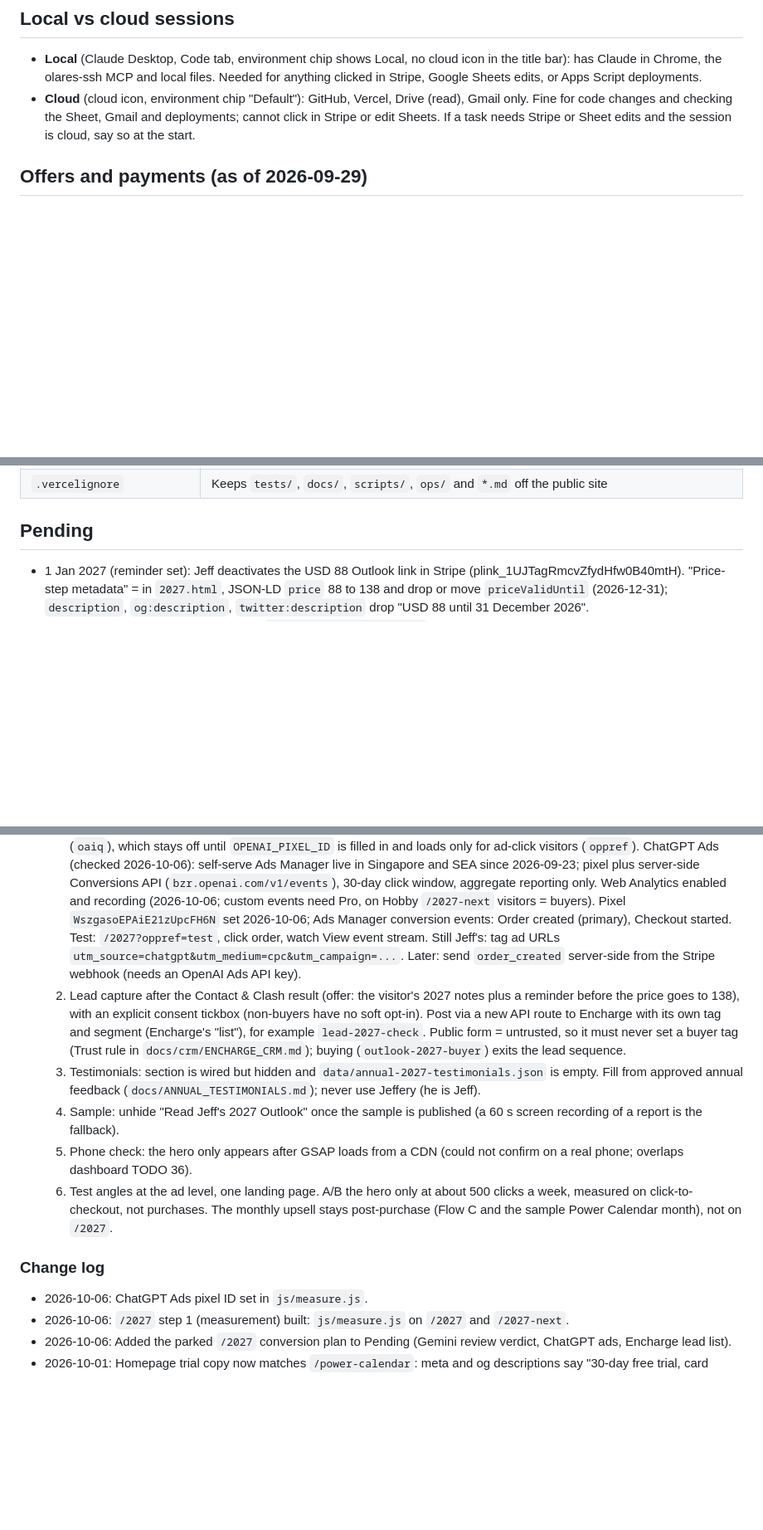
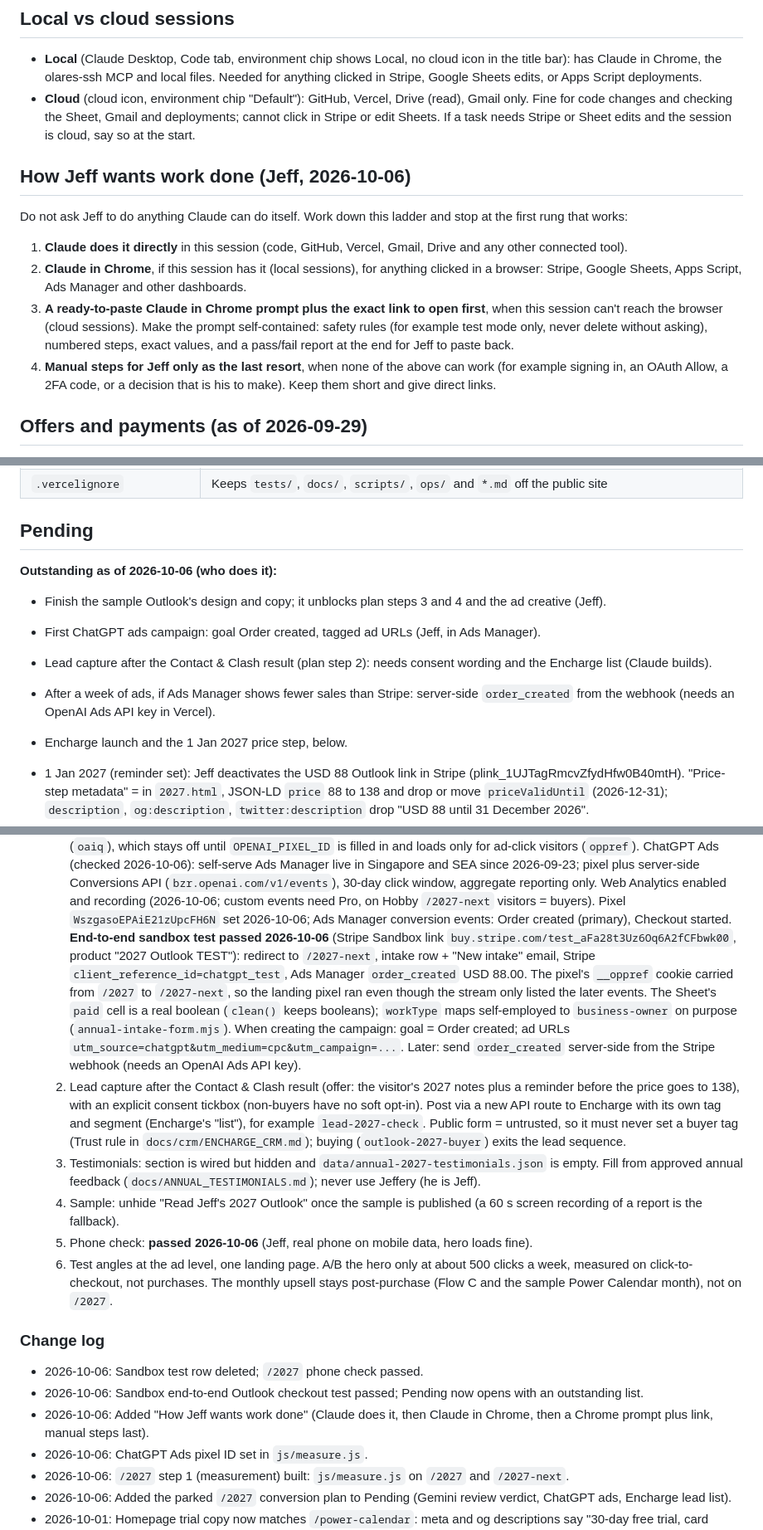
Before and after one commit to jefferyseah-max/jeff-seah-website, a Markdown page: CLAUDE.md, 3 parts joined by grey strips. Shown at 83% size. Drawn GitHub-style; blank space fills up the shorter version.

Commit message:
CLAUDE.md: working preference, sandbox checkout test, outstanding list (#28)
* CLAUDE.md: record Jeff's working preference (Claude first, Chrome prompt before manual steps)

Co-Authored-By: Claude Opus 5.5 <noreply@anthropic.com>
Claude-Session: https://claude.ai/code/session_015iR6b2jgE8YnuPWM5zF6XX

* CLAUDE.md: record the sandbox checkout test and the outstanding list

Co-Authored-By: Claude Opus 5.5 <noreply@anthropic.com>
Claude-Session: https://claude.ai/code/session_015iR6b2jgE8YnuPWM5zF6XX

* CLAUDE.md: test row deleted, /2027 phone check passed

Co-Authored-By: Claude Opus 5.5 <noreply@anthropic.com>
Claude-Session: https://claude.ai/code/session_015iR6b2jgE8YnuPWM5zF6XX

---------

Co-authored-by: Claude <noreply@anthropic.com>

```diff
--- a/CLAUDE.md
+++ b/CLAUDE.md
@@ -16,6 +16,17 @@ Open website sessions with this folder as the working directory, not the coachin
 - **Cloud** (cloud icon, environment chip "Default"): GitHub, Vercel, Drive (read), Gmail only. Fine
   for code changes and checking the Sheet, Gmail and deployments; cannot click in Stripe or edit Sheets.
 If a task needs Stripe or Sheet edits and the session is cloud, say so at the start.
+
+## How Jeff wants work done (Jeff, 2026-10-06)
+Do not ask Jeff to do anything Claude can do itself. Work down this ladder and stop at the first rung that works:
+1. **Claude does it directly** in this session (code, GitHub, Vercel, Gmail, Drive and any other connected tool).
+2. **Claude in Chrome**, if this session has it (local sessions), for anything clicked in a browser: Stripe, Google Sheets,
+   Apps Script, Ads Manager and other dashboards.
+3. **A ready-to-paste Claude in Chrome prompt plus the exact link to open first**, when this session can't reach the browser
+   (cloud sessions). Make the prompt self-contained: safety rules (for example test mode only, never delete without asking),
+   numbered steps, exact values, and a pass/fail report at the end for Jeff to paste back.
+4. **Manual steps for Jeff only as the last resort**, when none of the above can work (for example signing in, an OAuth
+   Allow, a 2FA code, or a decision that is his to make). Keep them short and give direct links.
 
 ## Offers and payments (as of 2026-09-29)
 - Monthly plans on Stripe Payment Links: 97 Calendar (30-day card trial), 197 Calendar + Brief,
@@ -70,6 +81,14 @@ integration points): `docs/SITE_ARCHITECTURE.md`. Read it before CRM or design w
 | `.vercelignore` | Keeps `tests/`, `docs/`, `scripts/`, `ops/` and `*.md` off the public site |
 
 ## Pending
+**Outstanding as of 2026-10-06 (who does it):**
+- Finish the sample Outlook's design and copy; it unblocks plan steps 3 and 4 and the ad creative (Jeff).
+- First ChatGPT ads campaign: goal Order created, tagged ad URLs (Jeff, in Ads Manager).
+- Lead capture after the Contact & Clash result (plan step 2): needs consent wording and the Encharge list (Claude builds).
+- After a week of ads, if Ads Manager shows fewer sales than Stripe: server-side `order_created` from the webhook
+  (needs an OpenAI Ads API key in Vercel).
+- Encharge launch and the 1 Jan 2027 price step, below.
+
 - 1 Jan 2027 (reminder set): Jeff deactivates the USD 88 Outlook link in Stripe (plink_1UJTagRmcvZfydHfw0B40mtH).
   "Price-step metadata" = in `2027.html`, JSON-LD `price` 88 to 138 and drop or move `priceValidUntil`
   (2026-12-31); `description`, `og:description`, `twitter:description` drop "USD 88 until 31 December 2026".
@@ -98,8 +117,13 @@ integration points): `docs/SITE_ARCHITECTURE.md`. Read it before CRM or design w
      Conversions API (`bzr.openai.com/v1/events`), 30-day click window, aggregate reporting only. Web
      Analytics enabled and recording (2026-10-06; custom events need Pro, on Hobby `/2027-next` visitors =
      buyers). Pixel `WszgasoEPAiE21zUpcFH6N` set 2026-10-06; Ads Manager conversion events: Order created
-     (primary), Checkout started. Test: `/2027?oppref=test`, click order, watch View event stream. Still
-     Jeff's: tag ad URLs `utm_source=chatgpt&utm_medium=cpc&utm_campaign=...`.
+     (primary), Checkout started. **End-to-end sandbox test passed 2026-10-06** (Stripe Sandbox link
+     `buy.stripe.com/test_aFa28t3Uz6Oq6A2fCFbwk00`, product "2027 Outlook TEST"): redirect to `/2027-next`,
+     intake row + "New intake" email, Stripe `client_reference_id=chatgpt_test`, Ads Manager `order_created`
+     USD 88.00. The pixel's `__oppref` cookie carried from `/2027` to `/2027-next`, so the landing pixel ran
+     even though the stream only listed the later events. The Sheet's `paid` cell is a real boolean (`clean()`
+     keeps booleans); `workType` maps self-employed to `business-owner` on purpose (`annual-intake-form.mjs`).
+     When creating the campaign: goal = Order created; ad URLs `utm_source=chatgpt&utm_medium=cpc&utm_campaign=...`.
      Later: send `order_created` server-side from the Stripe webhook (needs an OpenAI Ads API key).
   2. Lead capture after the Contact & Clash result (offer: the visitor's 2027 notes plus a reminder before
      the price goes to 138), with an explicit consent tickbox (non-buyers have no soft opt-in). Post via a
@@ -110,13 +134,15 @@ integration points): `docs/SITE_ARCHITECTURE.md`. Read it before CRM or design w
      from approved annual feedback (`docs/ANNUAL_TESTIMONIALS.md`); never use Jeffery (he is Jeff).
   4. Sample: unhide "Read Jeff's 2027 Outlook" once the sample is published (a 60 s screen recording of
      a report is the fallback).
-  5. Phone check: the hero only appears after GSAP loads from a CDN (could not confirm on a real phone;
-     overlaps dashboard TODO 36).
+  5. Phone check: **passed 2026-10-06** (Jeff, real phone on mobile data, hero loads fine).
   6. Test angles at the ad level, one landing page. A/B the hero only at about 500 clicks a week,
      measured on click-to-checkout, not purchases.
   The monthly upsell stays post-purchase (Flow C and the sample Power Calendar month), not on `/2027`.
 
 ### Change log
+- 2026-10-06: Sandbox test row deleted; `/2027` phone check passed.
+- 2026-10-06: Sandbox end-to-end Outlook checkout test passed; Pending now opens with an outstanding list.
+- 2026-10-06: Added "How Jeff wants work done" (Claude does it, then Claude in Chrome, then a Chrome prompt plus link, manual steps last).
 - 2026-10-06: ChatGPT Ads pixel ID set in `js/measure.js`.
 - 2026-10-06: `/2027` step 1 (measurement) built: `js/measure.js` on `/2027` and `/2027-next`.
 - 2026-10-06: Added the parked `/2027` conversion plan to Pending (Gemini review verdict, ChatGPT ads,
```
